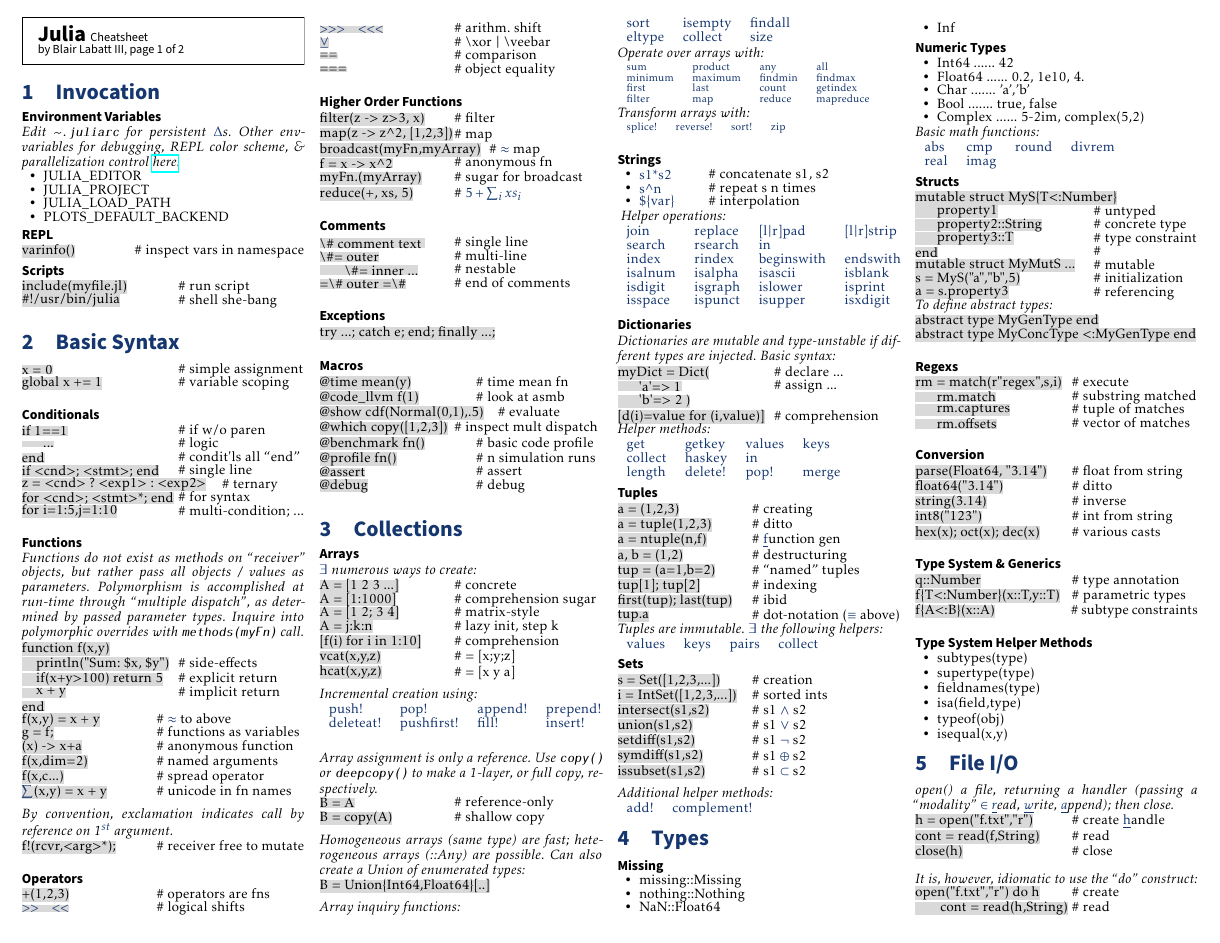
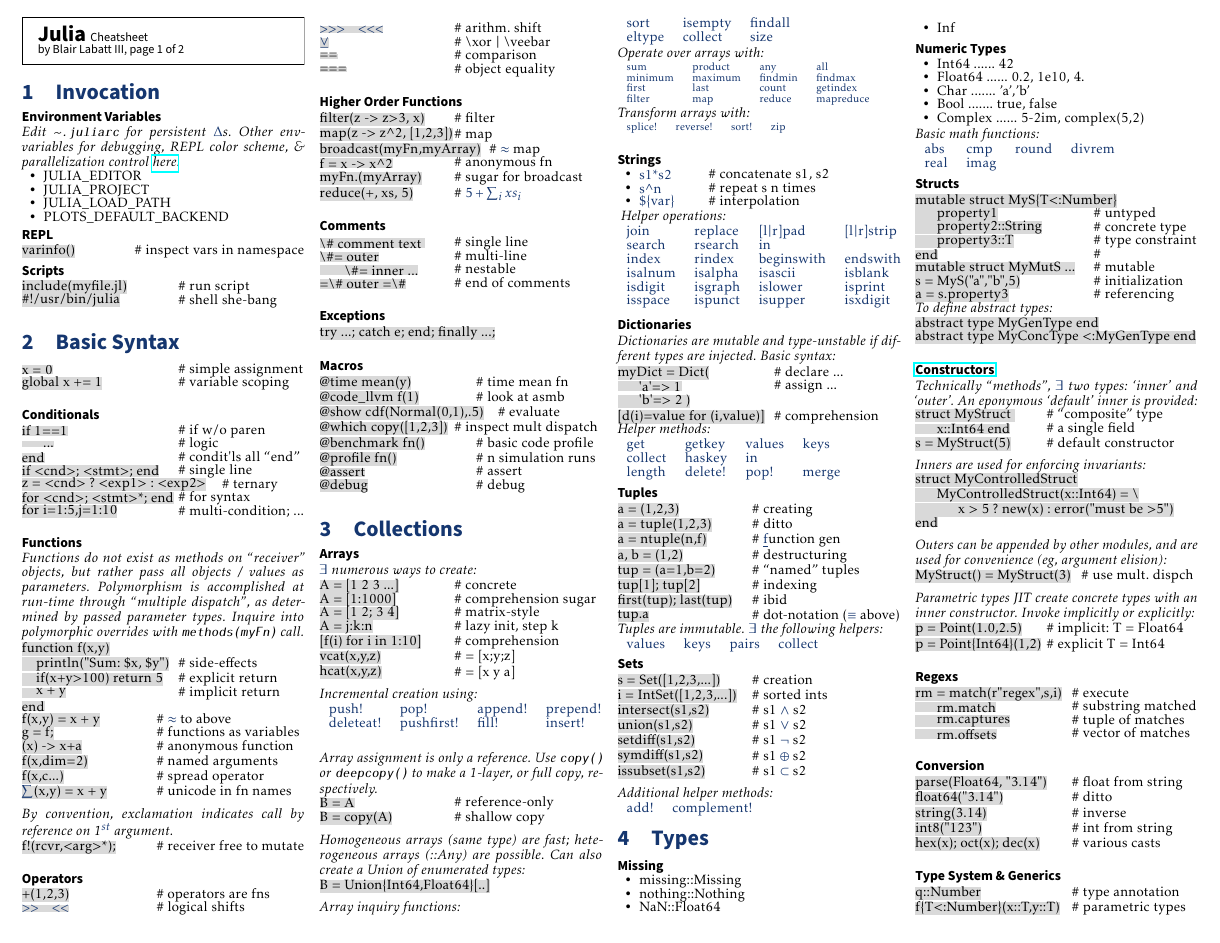
Before and after one commit to blabatt/julia, a LaTeX document (main.tex, which reads types.tex): page 1 of 2. Compiled offline with pdfLaTeX.

Commit message:
constructors subsection

```diff
--- a/types.tex
+++ b/types.tex
@@ -41,6 +41,25 @@
 \mycolX{40mm}{\code{abstract type MyConcType <:MyGenType end}}  \\
 
 
+%%%%%%%%%%%%%%%%%%%%%%%%%%%%%%%%%%%%%
+\subsection*{\href{https://docs.julialang.org/en/v1/manual/constructors/}{Constructors}}
+\textit{Technically ``methods'', $\exists$ two types: `inner' and `outer'. An eponymous `default' inner is provided:}\\
+\entry{30mm}{struct MyStruct }{``composite'' type}\\
+\entry{30mm}{\phantom{xxx}x::Int64 end}{a single field}\\
+\entry{30mm}{s = MyStruct(5)}{default constructor}\\[2mm]
+\textit{Inners are used for enforcing invariants:}\\
+\code{struct MyControlledStruct}\\
+\code{\phantom{xxx}MyControlledStruct(x::Int64) = \textbackslash}\\
+\code{\phantom{xxxxxx}x > 5 ? new(x) : error("must be >5")}\\
+\code{end}\\[2mm]
+\textit{Outers can be appended by other modules, and are used for convenience (eg, argument elision):}\\
+\entry{38mm}{MyStruct() = MyStruct(3)}{use mult. dispch}\\[2mm]
+\textit{Parametric types JIT create concrete types with an inner constructor. Invoke implicitly or explicitly:}\\
+\entry{30mm}{p = Point(1.0,2.5)}{implicit: T = Float64}\\
+\entry{30mm}{p = Point\{Int64\}(1,2)}{explicit T = Int64}\\
+
+
+
 %%%%%%%%%%%%%%%%%%%%%%%%%%%%%%%%%%
 \subsection*{Regexs}
 \mycolX{35mm}{\code{rm = match(r"regex",s,i)}} \# execute \\
```
